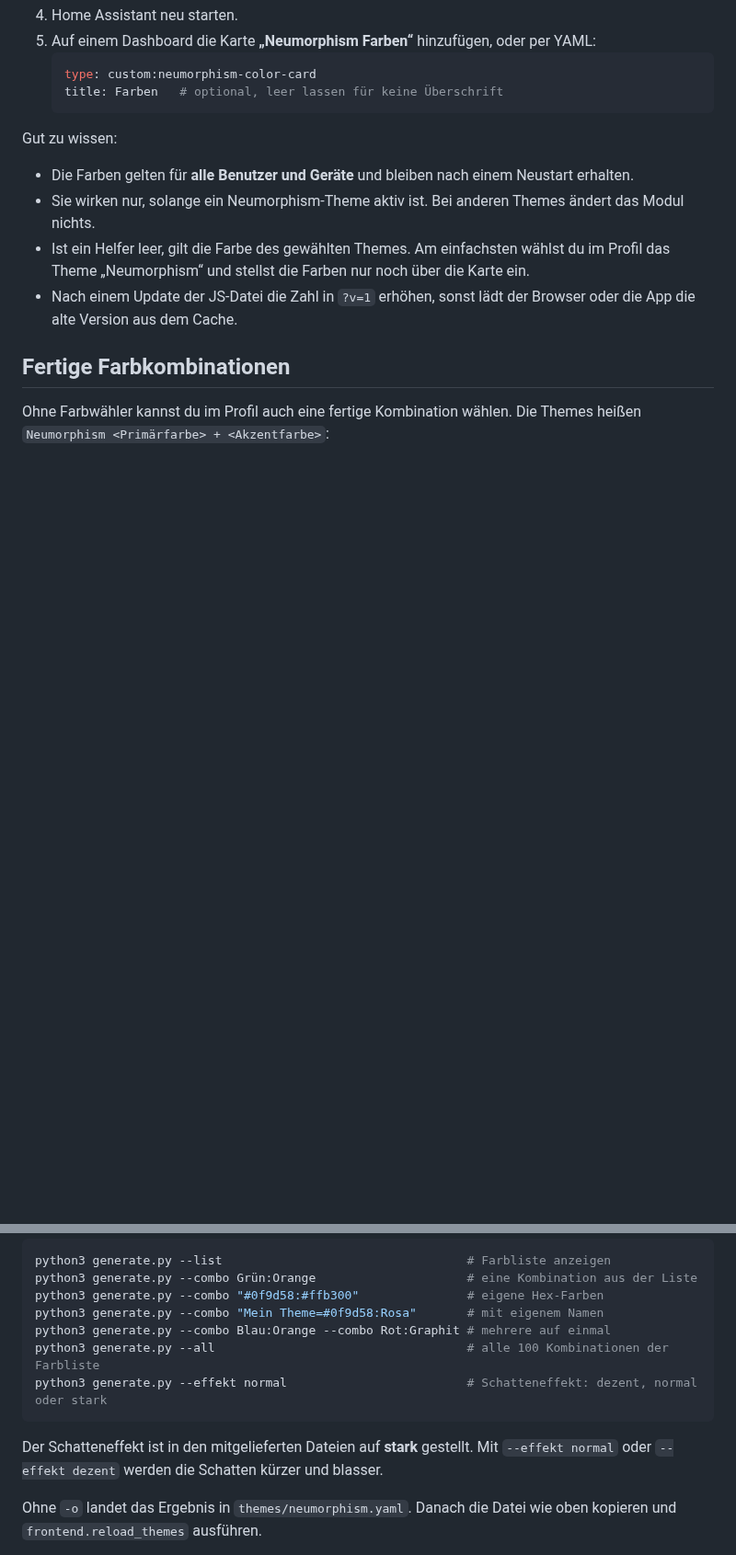
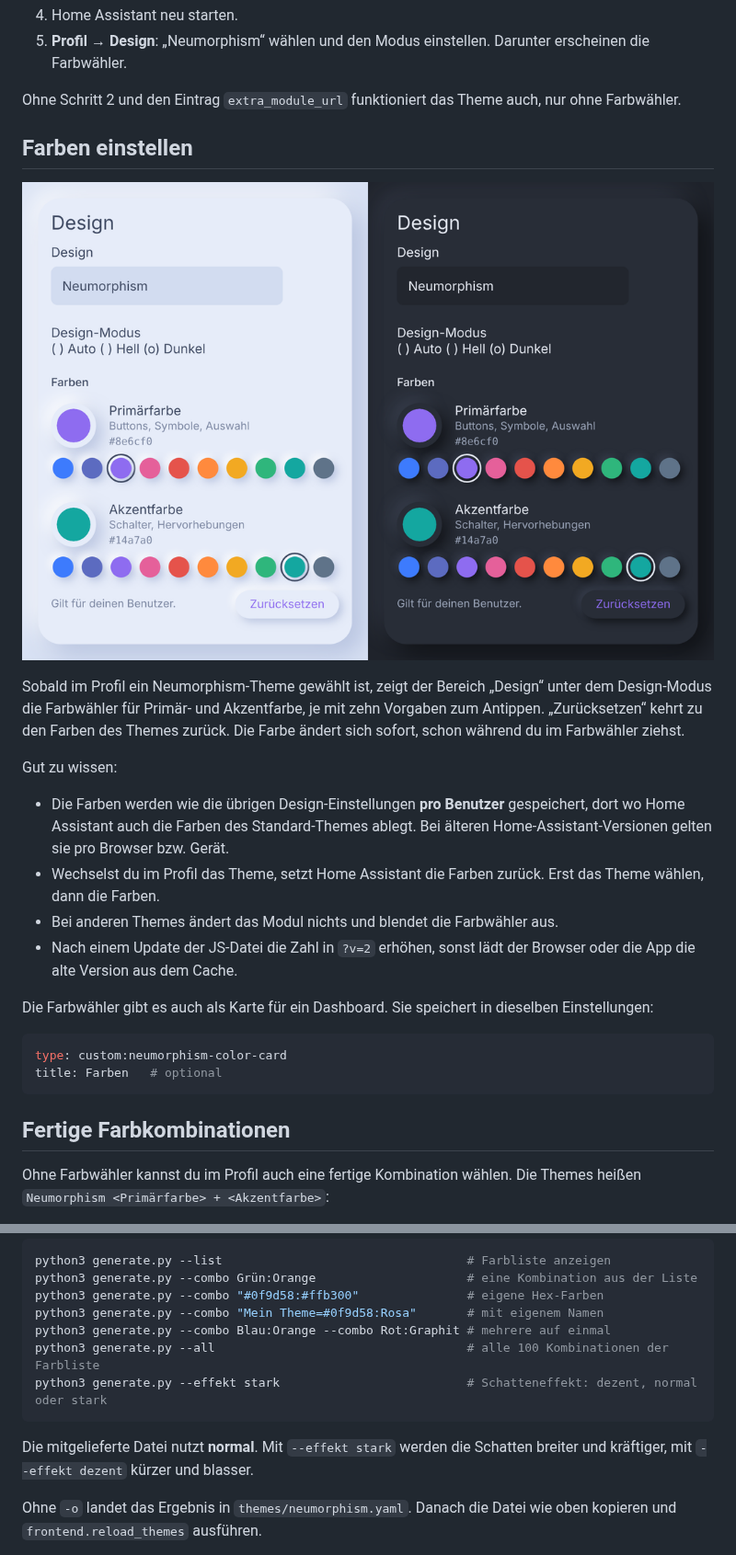
Before and after one commit to Ga-Re/HAThemeNeumorphism, a Markdown page: README.md, 2 parts joined by grey strips. Shown at 92% size. Rendered like a GitHub page; pictures changed too: colorpicker.png; blank space fills up the shorter version.

````diff
--- a/README.md
+++ b/README.md
@@ -44,15 +23,26 @@ Einrichtung:
 4. Home Assistant neu starten.
-5. Auf einem Dashboard die Karte **„Neumorphism Farben“** hinzufügen, oder per YAML:
-   ```yaml
-   type: custom:neumorphism-color-card
-   title: Farben   # optional, leer lassen für keine Überschrift
-   ```
+5. **Profil → Design**: „Neumorphism“ wählen und den Modus einstellen. Darunter erscheinen die Farbwähler.
+
+Ohne Schritt 2 und den Eintrag `extra_module_url` funktioniert das Theme auch, nur ohne Farbwähler.
+
+## Farben einstellen
+
+![Farbwähler im Profil](colorpicker.png)
+
+Sobald im Profil ein Neumorphism-Theme gewählt ist, zeigt der Bereich „Design“ unter dem Design-Modus die Farbwähler für Primär- und Akzentfarbe, je mit zehn Vorgaben zum Antippen. „Zurücksetzen“ kehrt zu den Farben des Themes zurück. Die Farbe ändert sich sofort, schon während du im Farbwähler ziehst.
 
 Gut zu wissen:
-- Die Farben gelten für **alle Benutzer und Geräte** und bleiben nach einem Neustart erhalten.
-- Sie wirken nur, solange ein Neumorphism-Theme aktiv ist. Bei anderen Themes ändert das Modul nichts.
-- Ist ein Helfer leer, gilt die Farbe des gewählten Themes. Am einfachsten wählst du im Profil das Theme „Neumorphism“ und stellst die Farben nur noch über die Karte ein.
-- Nach einem Update der JS-Datei die Zahl in `?v=1` erhöhen, sonst lädt der Browser oder die App die alte Version aus dem Cache.
+- Die Farben werden wie die übrigen Design-Einstellungen **pro Benutzer** gespeichert, dort wo Home Assistant auch die Farben des Standard-Themes ablegt. Bei älteren Home-Assistant-Versionen gelten sie pro Browser bzw. Gerät.
+- Wechselst du im Profil das Theme, setzt Home Assistant die Farben zurück. Erst das Theme wählen, dann die Farben.
+- Bei anderen Themes ändert das Modul nichts und blendet die Farbwähler aus.
+- Nach einem Update der JS-Datei die Zahl in `?v=2` erhöhen, sonst lädt der Browser oder die App die alte Version aus dem Cache.
+
+Die Farbwähler gibt es auch als Karte für ein Dashboard. Sie speichert in dieselben Einstellungen:
+
+```yaml
+type: custom:neumorphism-color-card
+title: Farben   # optional
+```
 
 ## Fertige Farbkombinationen
 
@@ -84,10 +74,10 @@ python3 generate.py --combo "#0f9d58:#ffb300"               # eigene Hex-Farben
 python3 generate.py --combo "Mein Theme=#0f9d58:Rosa"       # mit eigenem Namen
 python3 generate.py --combo Blau:Orange --combo Rot:Graphit # mehrere auf einmal
 python3 generate.py --all                                   # alle 100 Kombinationen der Farbliste
-python3 generate.py --effekt normal                         # Schatteneffekt: dezent, normal oder stark
+python3 generate.py --effekt stark                          # Schatteneffekt: dezent, normal oder stark
 ```
 
-Der Schatteneffekt ist in den mitgelieferten Dateien auf **stark** gestellt. Mit `--effekt normal` oder `--effekt dezent` werden die Schatten kürzer und blasser.
+Die mitgelieferte Datei nutzt **normal**. Mit `--effekt stark` werden die Schatten breiter und kräftiger, mit `--effekt dezent` kürzer und blasser.
 
 Ohne `-o` landet das Ergebnis in `themes/neumorphism.yaml`. Danach die Datei wie oben kopieren und `frontend.reload_themes` ausführen.
 
````
Also changed, not shown: other parts of README.md (+11 -30 lines), preview.png, 4 other files.
